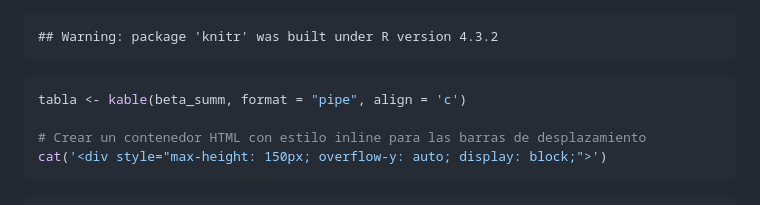
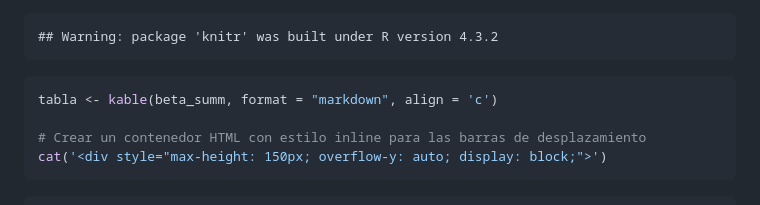
Before and after one commit to PEM-Humboldt/betadiversity-simpleanalysis, a Markdown page: README.md, the part around the change. GitHub-like rendering.

````diff
--- a/README.md
+++ b/README.md
@@ -96,7 +96,7 @@ library(knitr)
     ## Warning: package 'knitr' was built under R version 4.3.2
 
 ``` r
-tabla <- kable(beta_summ, format = "pipe", align = 'c')
+tabla <- kable(beta_summ, format = "markdown", align = 'c')
 
 # Crear un contenedor HTML con estilo inline para las barras de desplazamiento
 cat('<div style="max-height: 150px; overflow-y: auto; display: block;">')
````
